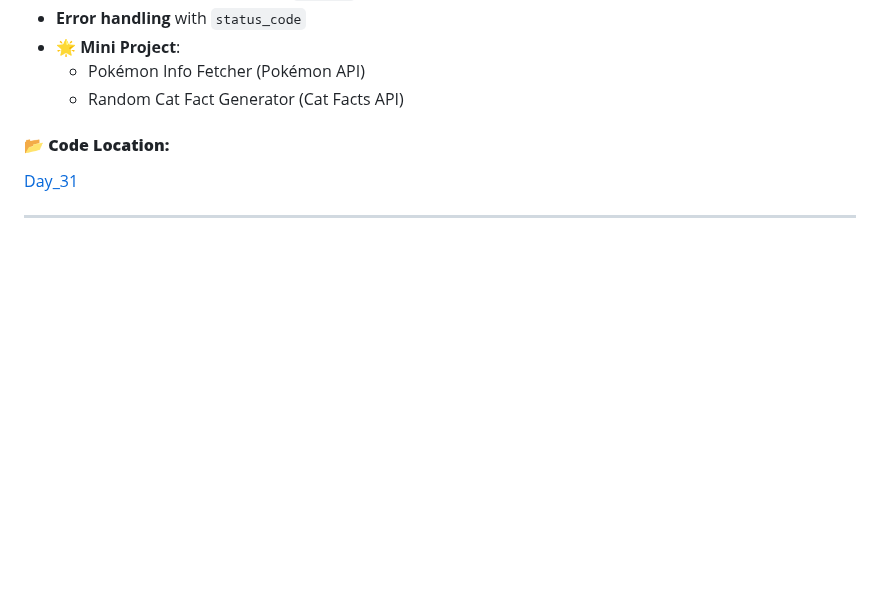
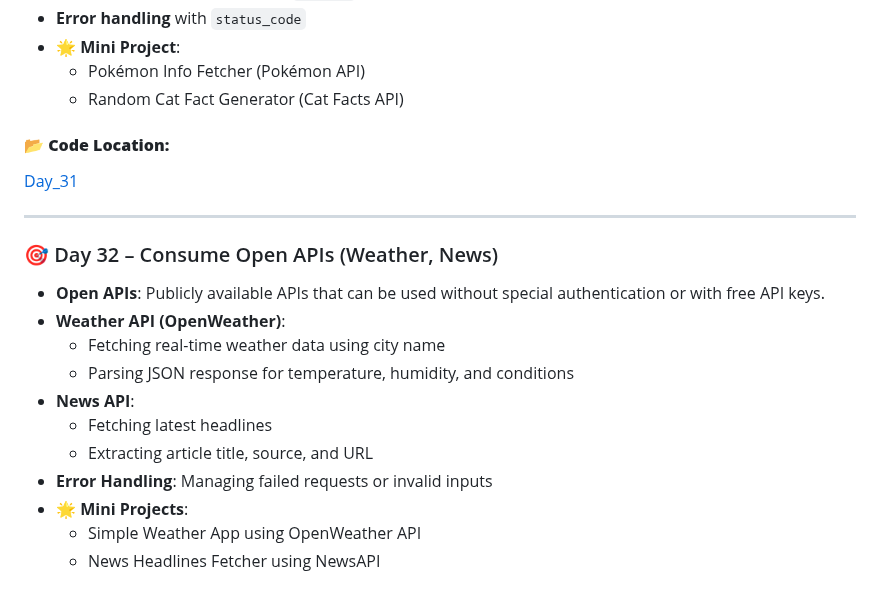
Before and after one commit to Aman-Khokhar-293/100-days-of-python, a Markdown page: README.md, the part around one of its changes. GitHub-like rendering; blank space fills up the shorter version.

Commit message:
add day 32 description and links

```diff
--- a/README.md
+++ b/README.md
@@ -456,3 +456,17 @@ Bank Account with private balance (Encapsulation)
 
 ----
 
+### 🎯 Day 32 – Consume Open APIs (Weather, News)
+
+- **Open APIs**: Publicly available APIs that can be used without special authentication or with free API keys.
+- **Weather API (OpenWeather)**:
+  - Fetching real-time weather data using city name
+  - Parsing JSON response for temperature, humidity, and conditions
+- **News API**:
+  - Fetching latest headlines
+  - Extracting article title, source, and URL
+- **Error Handling**: Managing failed requests or invalid inputs
+- 🌟 **Mini Projects**:
+  - Simple Weather App using OpenWeather API
+  - News Headlines Fetcher using NewsAPI
+
```
Also changed, not shown: other parts of README.md (+5 -0 lines).
